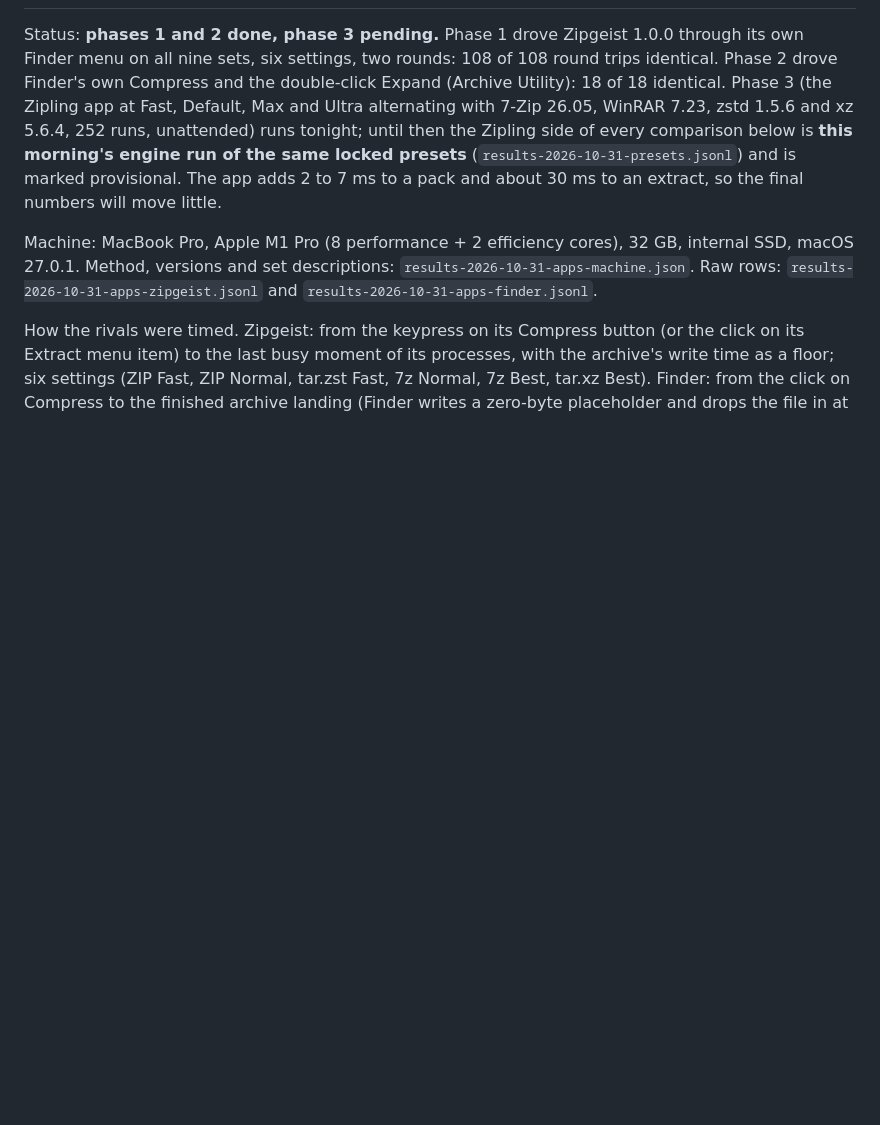
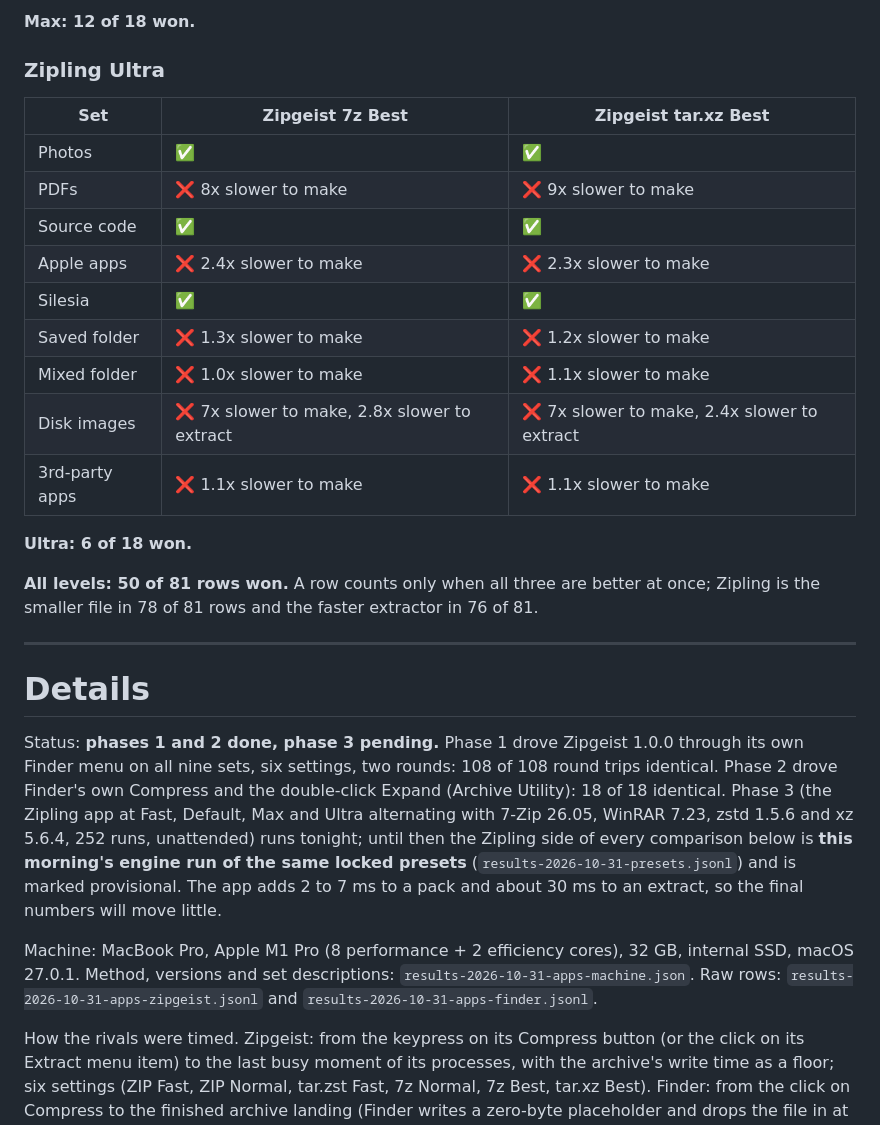
Before and after one commit to EnigmaticZee/zipling, a Markdown page: bench/report-2026-10-31-apps.md, the part around one of its changes. Rendered like a GitHub page; blank space fills up the shorter version.

Commit message:
Benchmark report: scoreboard first, one grid per level

```diff
--- a/bench/report-2026-10-31-apps.md
+++ b/bench/report-2026-10-31-apps.md
@@ -3,3 +55,27 @@
+**Max: 12 of 18 won.**
+
+### Zipling Ultra
+
+| Set | Zipgeist 7z Best | Zipgeist tar.xz Best |
+|---|---|---|
+| Photos | ✅ | ✅ |
+| PDFs | ❌ 8x slower to make | ❌ 9x slower to make |
+| Source code | ✅ | ✅ |
+| Apple apps | ❌ 2.4x slower to make | ❌ 2.3x slower to make |
+| Silesia | ✅ | ✅ |
+| Saved folder | ❌ 1.3x slower to make | ❌ 1.2x slower to make |
+| Mixed folder | ❌ 1.0x slower to make | ❌ 1.1x slower to make |
+| Disk images | ❌ 7x slower to make, 2.8x slower to extract | ❌ 7x slower to make, 2.4x slower to extract |
+| 3rd-party apps | ❌ 1.1x slower to make | ❌ 1.1x slower to make |
+
+**Ultra: 6 of 18 won.**
+
+**All levels: 50 of 81 rows won.** A row counts only when all three are better at once; Zipling is the smaller file in 78 of 81 rows and the faster extractor in 76 of 81.
+
+
+---
+
+# Details
 Status: **phases 1 and 2 done, phase 3 pending.** Phase 1 drove Zipgeist 1.0.0 through its
 own Finder menu on all nine sets, six settings, two rounds: 108 of 108 round trips
 identical. Phase 2 drove Finder's own Compress and the double-click Expand (Archive
```
Also changed, not shown: other parts of bench/report-2026-10-31-apps.md (+53 -1 lines).
